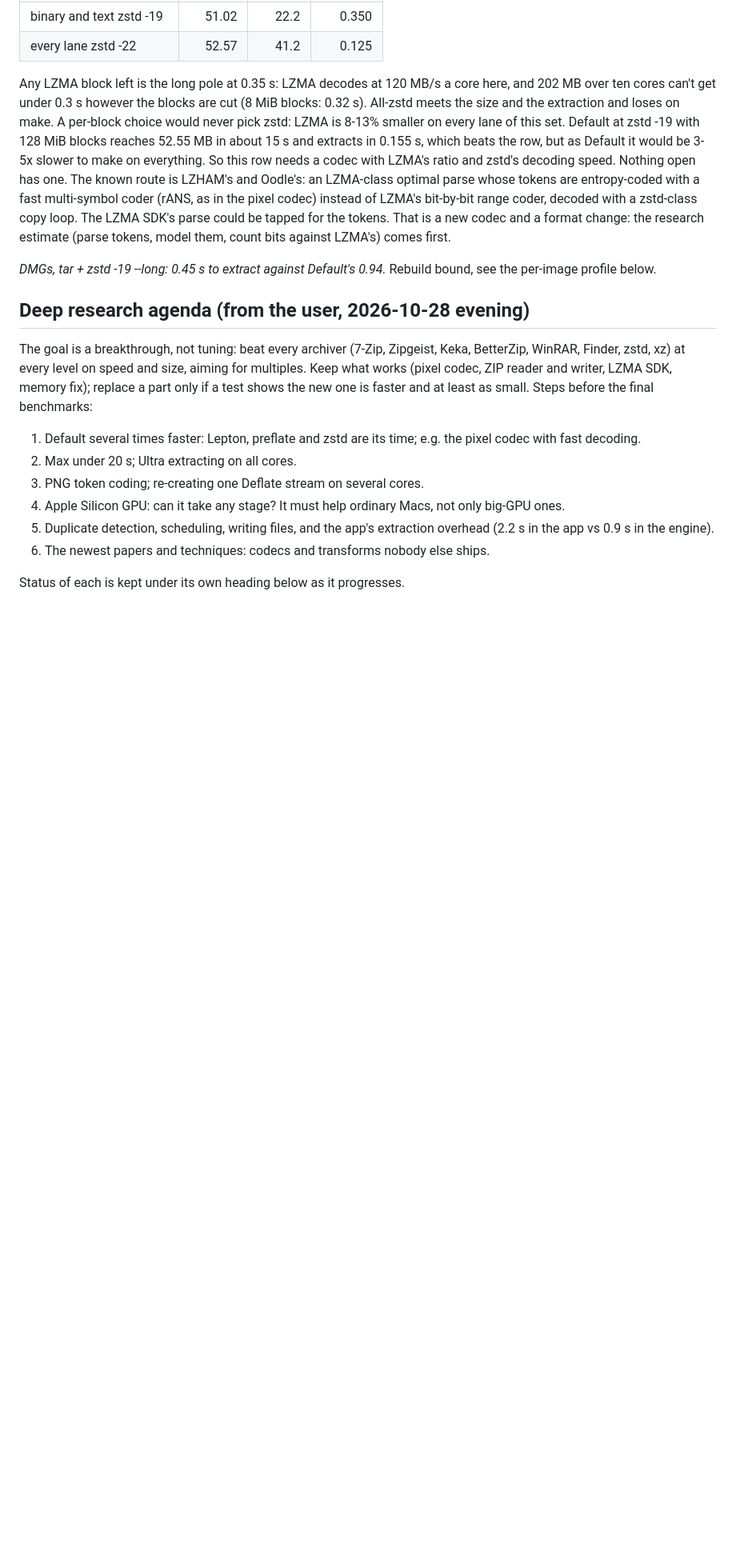
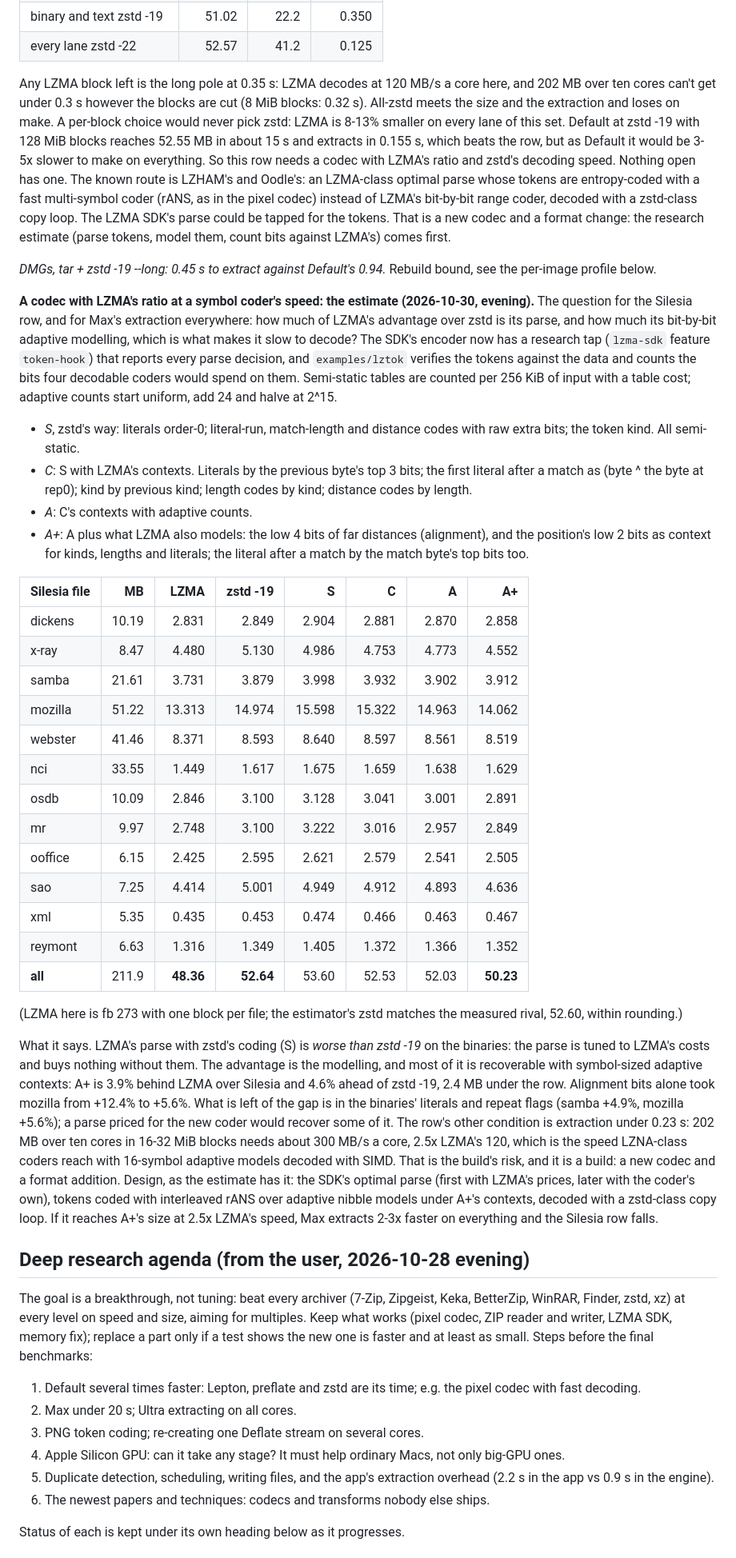
Before and after one commit to EnigmaticZee/zipling, a Markdown page: docs/RESEARCH.md, the part around one of its changes. Shown at 80% size. Rendered like a GitHub page; blank space fills up the shorter version.

Commit message:
Research log: the estimate for a codec with LZMA's ratio at a symbol coder's speed

```diff
--- a/docs/RESEARCH.md
+++ b/docs/RESEARCH.md
@@ -968,6 +969,60 @@ for the tokens. That is a new codec and a format change: the research estimate
 
 *DMGs, tar + zstd -19 --long: 0.45 s to extract against Default's 0.94.* Rebuild
 bound, see the per-image profile below.
+
+**A codec with LZMA's ratio at a symbol coder's speed: the estimate (2026-10-30,
+evening).** The question for the Silesia row, and for Max's extraction everywhere:
+how much of LZMA's advantage over zstd is its parse, and how much its bit-by-bit
+adaptive modelling, which is what makes it slow to decode? The SDK's encoder now has
+a research tap (`lzma-sdk` feature `token-hook`) that reports every parse decision,
+and `examples/lztok` verifies the tokens against the data and counts the bits four
+decodable coders would spend on them. Semi-static tables are counted per 256 KiB of
+input with a table cost; adaptive counts start uniform, add 24 and halve at 2^15.
+
+- *S*, zstd's way: literals order-0; literal-run, match-length and distance codes
+  with raw extra bits; the token kind. All semi-static.
+- *C*: S with LZMA's contexts. Literals by the previous byte's top 3 bits; the first
+  literal after a match as (byte ^ the byte at rep0); kind by previous kind; length
+  codes by kind; distance codes by length.
+- *A*: C's contexts with adaptive counts.
+- *A+*: A plus what LZMA also models: the low 4 bits of far distances (alignment),
+  and the position's low 2 bits as context for kinds, lengths and literals; the
+  literal after a match by the match byte's top bits too.
+
+| Silesia file | MB | LZMA | zstd -19 | S | C | A | A+ |
+|---|---:|---:|---:|---:|---:|---:|---:|
+| dickens | 10.19 | 2.831 | 2.849 | 2.904 | 2.881 | 2.870 | 2.858 |
+| x-ray | 8.47 | 4.480 | 5.130 | 4.986 | 4.753 | 4.773 | 4.552 |
+| samba | 21.61 | 3.731 | 3.879 | 3.998 | 3.932 | 3.902 | 3.912 |
+| mozilla | 51.22 | 13.313 | 14.974 | 15.598 | 15.322 | 14.963 | 14.062 |
+| webster | 41.46 | 8.371 | 8.593 | 8.640 | 8.597 | 8.561 | 8.519 |
+| nci | 33.55 | 1.449 | 1.617 | 1.675 | 1.659 | 1.638 | 1.629 |
+| osdb | 10.09 | 2.846 | 3.100 | 3.128 | 3.041 | 3.001 | 2.891 |
+| mr | 9.97 | 2.748 | 3.100 | 3.222 | 3.016 | 2.957 | 2.849 |
+| ooffice | 6.15 | 2.425 | 2.595 | 2.621 | 2.579 | 2.541 | 2.505 |
+| sao | 7.25 | 4.414 | 5.001 | 4.949 | 4.912 | 4.893 | 4.636 |
+| xml | 5.35 | 0.435 | 0.453 | 0.474 | 0.466 | 0.463 | 0.467 |
+| reymont | 6.63 | 1.316 | 1.349 | 1.405 | 1.372 | 1.366 | 1.352 |
+| **all** | 211.9 | **48.36** | **52.64** | 53.60 | 52.53 | 52.03 | **50.23** |
+
+(LZMA here is fb 273 with one block per file; the estimator's zstd matches the
+measured rival, 52.60, within rounding.)
+
+What it says. LZMA's parse with zstd's coding (S) is *worse than zstd -19* on the
+binaries: the parse is tuned to LZMA's costs and buys nothing without them. The
+advantage is the modelling, and most of it is recoverable with symbol-sized adaptive
+contexts: A+ is 3.9% behind LZMA over Silesia and 4.6% ahead of zstd -19, 2.4 MB
+under the row. Alignment bits alone took mozilla from +12.4% to +5.6%. What is left
+of the gap is in the binaries' literals and repeat flags (samba +4.9%, mozilla
++5.6%); a parse priced for the new coder would recover some of it. The row's other
+condition is extraction under 0.23 s: 202 MB over ten cores in 16-32 MiB blocks
+needs about 300 MB/s a core, 2.5x LZMA's 120, which is the speed LZNA-class coders
+reach with 16-symbol adaptive models decoded with SIMD. That is the build's risk,
+and it is a build: a new codec and a format addition. Design, as the estimate has
+it: the SDK's optimal parse (first with LZMA's prices, later with the coder's own),
+tokens coded with interleaved rANS over adaptive nibble models under A+'s contexts,
+decoded with a zstd-class copy loop. If it reaches A+'s size at 2.5x LZMA's speed,
+Max extracts 2-3x faster on everything and the Silesia row falls.
 
 ## Deep research agenda (from the user, 2026-10-28 evening)
 
```
Also changed, not shown: other parts of docs/RESEARCH.md (+3 -2 lines).
